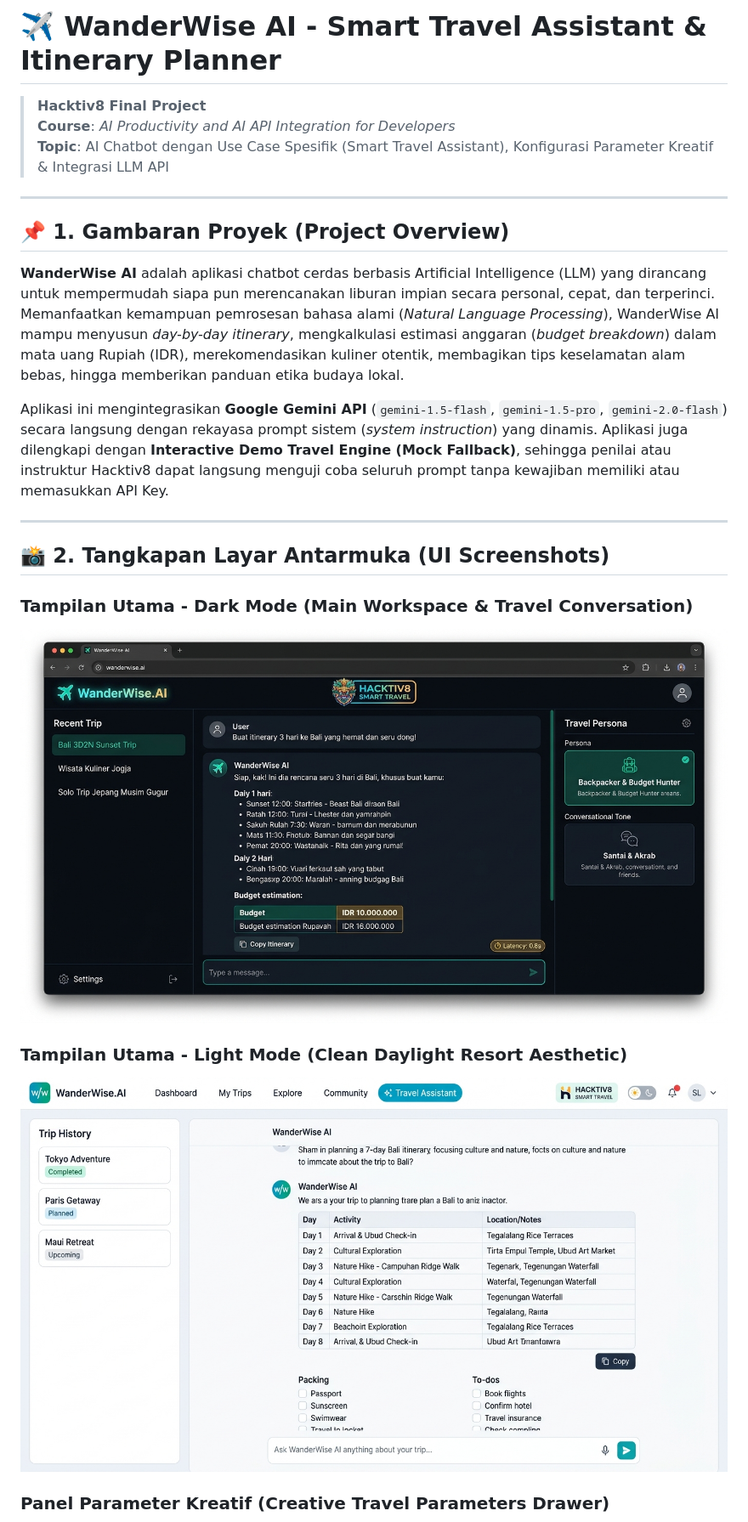
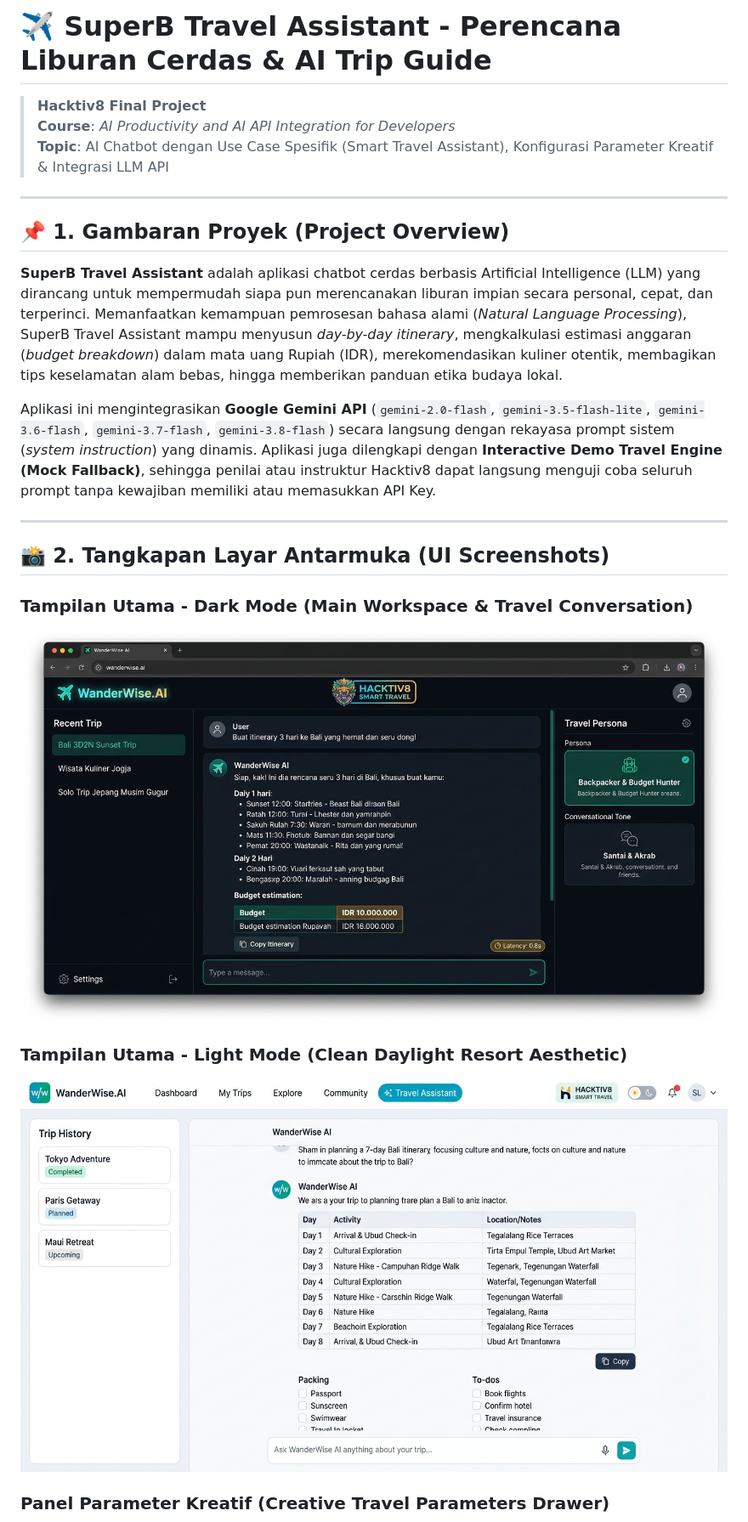
Before and after one commit to bayuin/hacktive8-chat, a Markdown page: README.md, the part around the change printed below. Shown: that part at 85% size. Rendered like a GitHub page; pictures changed too: screenshots/superb_ui_light.jpg (added), screenshots/superb_ui_main.jpg (added).

Commit message:
chore(branding): rename all remaining project references to SuperB Travel Assistant

```diff
--- a/README.md
+++ b/README.md
@@ -1,4 +1,4 @@
-# ✈️ WanderWise AI - Smart Travel Assistant & Itinerary Planner
+# ✈️ SuperB Travel Assistant - Perencana Liburan Cerdas & AI Trip Guide
 
 > **Hacktiv8 Final Project**
 > **Course**: *AI Productivity and AI API Integration for Developers*
@@ -8,18 +8,18 @@
 
 ## 📌 1. Gambaran Proyek (Project Overview)
 
-**WanderWise AI** adalah aplikasi chatbot cerdas berbasis Artificial Intelligence (LLM) yang dirancang untuk mempermudah siapa pun merencanakan liburan impian secara personal, cepat, dan terperinci. Memanfaatkan kemampuan pemrosesan bahasa alami (*Natural Language Processing*), WanderWise AI mampu menyusun *day-by-day itinerary*, mengkalkulasi estimasi anggaran (*budget breakdown*) dalam mata uang Rupiah (IDR), merekomendasikan kuliner otentik, membagikan tips keselamatan alam bebas, hingga memberikan panduan etika budaya lokal.
+**SuperB Travel Assistant** adalah aplikasi chatbot cerdas berbasis Artificial Intelligence (LLM) yang dirancang untuk mempermudah siapa pun merencanakan liburan impian secara personal, cepat, dan terperinci. Memanfaatkan kemampuan pemrosesan bahasa alami (*Natural Language Processing*), SuperB Travel Assistant mampu menyusun *day-by-day itinerary*, mengkalkulasi estimasi anggaran (*budget breakdown*) dalam mata uang Rupiah (IDR), merekomendasikan kuliner otentik, membagikan tips keselamatan alam bebas, hingga memberikan panduan etika budaya lokal.
 
-Aplikasi ini mengintegrasikan **Google Gemini API** (`gemini-1.5-flash`, `gemini-1.5-pro`, `gemini-2.0-flash`) secara langsung dengan rekayasa prompt sistem (*system instruction*) yang dinamis. Aplikasi juga dilengkapi dengan **Interactive Demo Travel Engine (Mock Fallback)**, sehingga penilai atau instruktur Hacktiv8 dapat langsung menguji coba seluruh prompt tanpa kewajiban memiliki atau memasukkan API Key.
+Aplikasi ini mengintegrasikan **Google Gemini API** (`gemini-2.0-flash`, `gemini-3.5-flash-lite`, `gemini-3.6-flash`, `gemini-3.7-flash`, `gemini-3.8-flash`) secara langsung dengan rekayasa prompt sistem (*system instruction*) yang dinamis. Aplikasi juga dilengkapi dengan **Interactive Demo Travel Engine (Mock Fallback)**, sehingga penilai atau instruktur Hacktiv8 dapat langsung menguji coba seluruh prompt tanpa kewajiban memiliki atau memasukkan API Key.
 
 ---
 
 ## 📸 2. Tangkapan Layar Antarmuka (UI Screenshots)
 
 ### Tampilan Utama - Dark Mode (Main Workspace & Travel Conversation)
-![WanderWise AI Main Interface Dark](screenshots/wanderwise_ui_main.jpg)
+![SuperB Travel Assistant Main Interface Dark](screenshots/superb_ui_main.jpg)
 
 ### Tampilan Utama - Light Mode (Clean Daylight Resort Aesthetic)
-![WanderWise AI Main Interface Light](screenshots/wanderwise_ui_light.jpg)
+![SuperB Travel Assistant Main Interface Light](screenshots/superb_ui_light.jpg)
 
 ### Panel Parameter Kreatif (Creative Travel Parameters Drawer)
```
Also changed, not shown: other parts of README.md (+6 -6 lines), screenshots/superb_ui_params.jpg (added), 6 other files.
